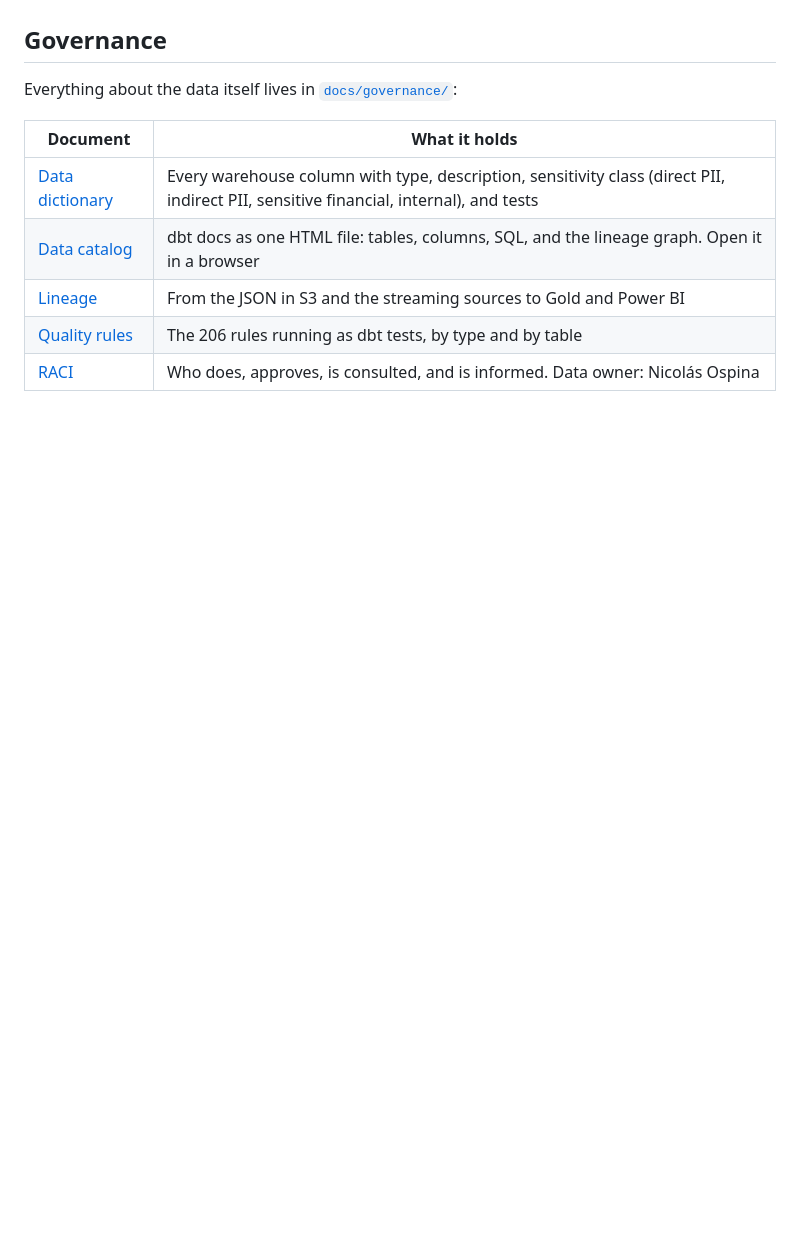
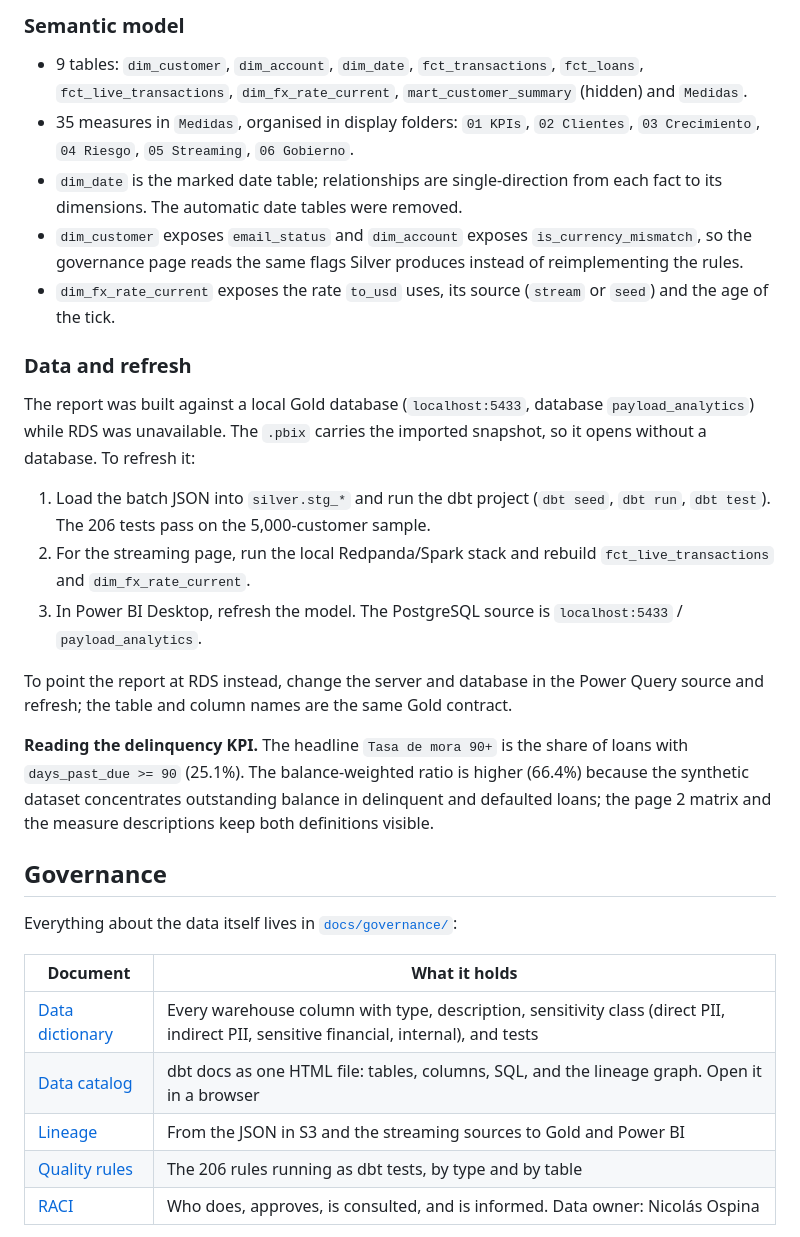
Before and after one commit to niosto/payload-analytics, a Markdown page: README.md, the part around one of its changes. Rendered like a GitHub page; blank space fills up the shorter version.

Commit message:
docs: add dashboard section and changelog

```diff
--- a/README.md
+++ b/README.md
@@ -427,3 +448,23 @@ These tests validate both the warehouse structure and the business logic used in
+### Semantic model
+
+- 9 tables: `dim_customer`, `dim_account`, `dim_date`, `fct_transactions`, `fct_loans`, `fct_live_transactions`, `dim_fx_rate_current`, `mart_customer_summary` (hidden) and `Medidas`.
+- 35 measures in `Medidas`, organised in display folders: `01 KPIs`, `02 Clientes`, `03 Crecimiento`, `04 Riesgo`, `05 Streaming`, `06 Gobierno`.
+- `dim_date` is the marked date table; relationships are single-direction from each fact to its dimensions. The automatic date tables were removed.
+- `dim_customer` exposes `email_status` and `dim_account` exposes `is_currency_mismatch`, so the governance page reads the same flags Silver produces instead of reimplementing the rules.
+- `dim_fx_rate_current` exposes the rate `to_usd` uses, its source (`stream` or `seed`) and the age of the tick.
+
+### Data and refresh
+
+The report was built against a local Gold database (`localhost:5433`, database `payload_analytics`) while RDS was unavailable. The `.pbix` carries the imported snapshot, so it opens without a database. To refresh it:
+
+1. Load the batch JSON into `silver.stg_*` and run the dbt project (`dbt seed`, `dbt run`, `dbt test`). The 206 tests pass on the 5,000-customer sample.
+2. For the streaming page, run the local Redpanda/Spark stack and rebuild `fct_live_transactions` and `dim_fx_rate_current`.
+3. In Power BI Desktop, refresh the model. The PostgreSQL source is `localhost:5433` / `payload_analytics`.
+
+To point the report at RDS instead, change the server and database in the Power Query source and refresh; the table and column names are the same Gold contract.
+
+**Reading the delinquency KPI.** The headline `Tasa de mora 90+` is the share of loans with `days_past_due >= 90` (25.1%). The balance-weighted ratio is higher (66.4%) because the synthetic dataset concentrates outstanding balance in delinquent and defaulted loans; the page 2 matrix and the measure descriptions keep both definitions visible.
+
 ## Governance
 
 Everything about the data itself lives in [`docs/governance/`](docs/governance/README.md):
```
Also changed, not shown: other parts of README.md (+21 -0 lines), CHANGELOG.md (+5 -0 lines).
